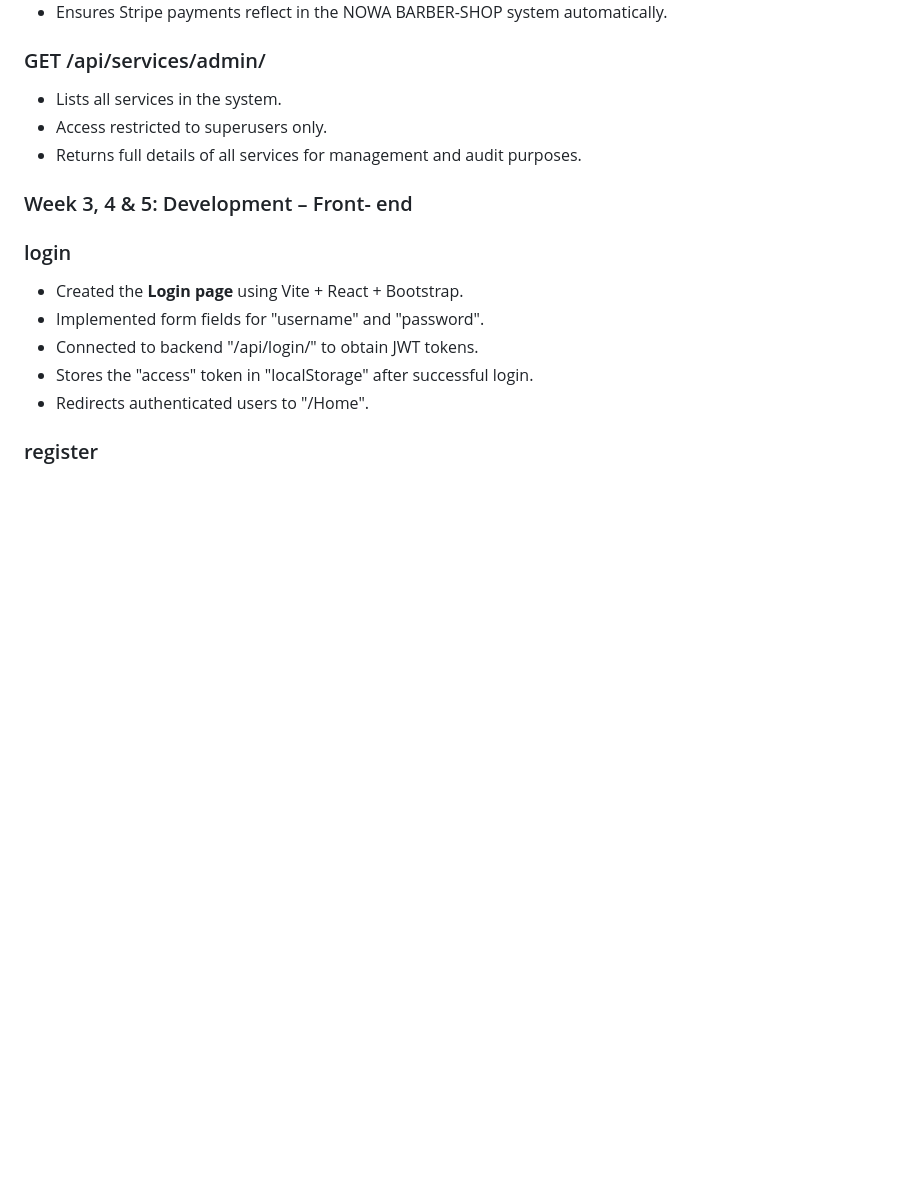
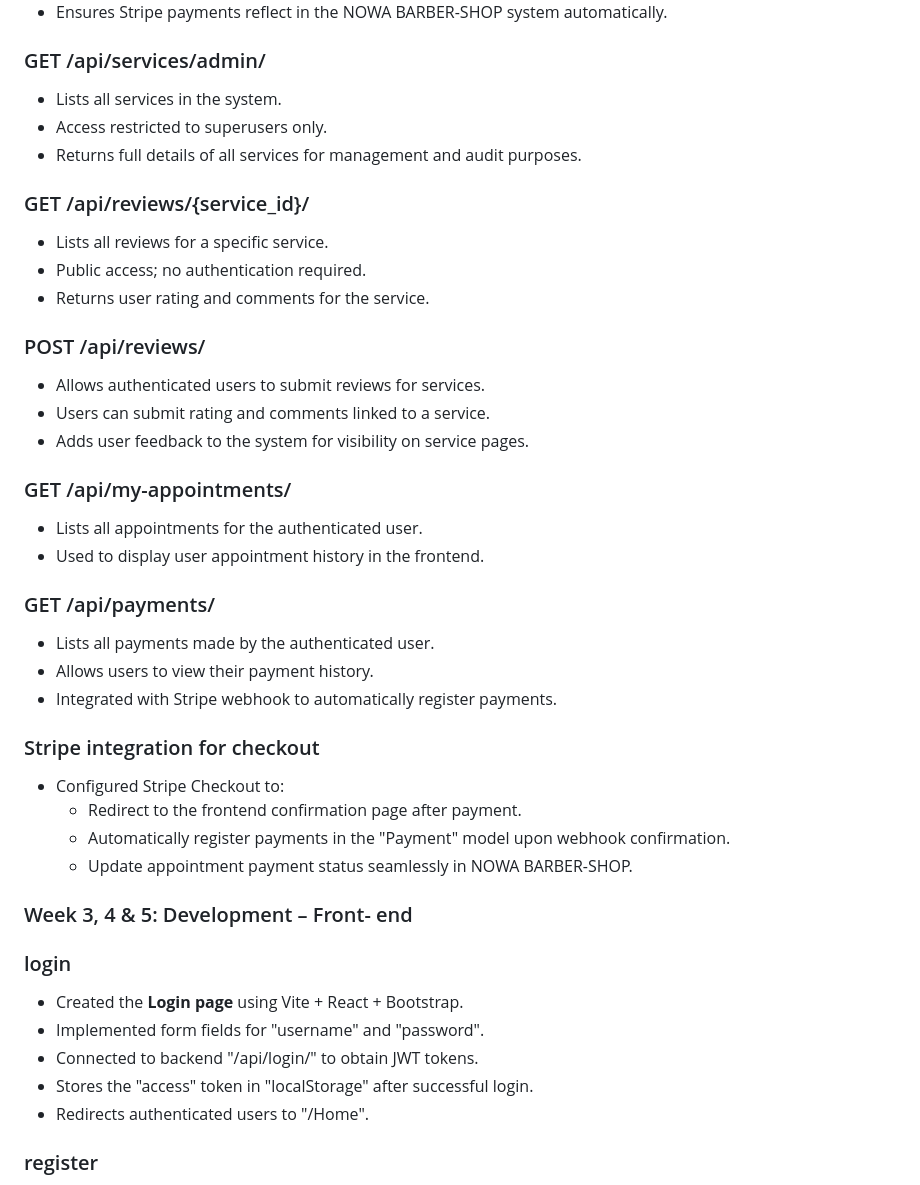
Before and after one commit to Juanes068/Capstone-Project, a Markdown page: README.md, the part around one of its changes. Rendered like a GitHub page; blank space fills up the shorter version.

```diff
--- a/README.md
+++ b/README.md
@@ -367,8 +367,32 @@ json
 - Access restricted to superusers only.
 - Returns full details of all services for management and audit purposes.
 
+### GET /api/reviews/{service_id}/
+- Lists all reviews for a specific service.
+- Public access; no authentication required.
+- Returns user rating and comments for the service.
+
+### POST /api/reviews/
+- Allows authenticated users to submit reviews for services.
+- Users can submit rating and comments linked to a service.
+- Adds user feedback to the system for visibility on service pages.
+
+### GET /api/my-appointments/
+- Lists all appointments for the authenticated user.
+- Used to display user appointment history in the frontend.
+
+### GET /api/payments/
+- Lists all payments made by the authenticated user.
+- Allows users to view their payment history.
+- Integrated with Stripe webhook to automatically register payments.
+
+### Stripe integration for checkout
+- Configured Stripe Checkout to:
+  - Redirect to the frontend confirmation page after payment.
+  - Automatically register payments in the "Payment" model upon webhook confirmation.
+  - Update appointment payment status seamlessly in NOWA BARBER-SHOP.
+
 ### Week 3, 4 & 5: Development – Front- end
-
 
 ### login
 - Created the **Login page** using Vite + React + Bootstrap.
```
Also changed, not shown: other parts of README.md (+44 -1 lines).
